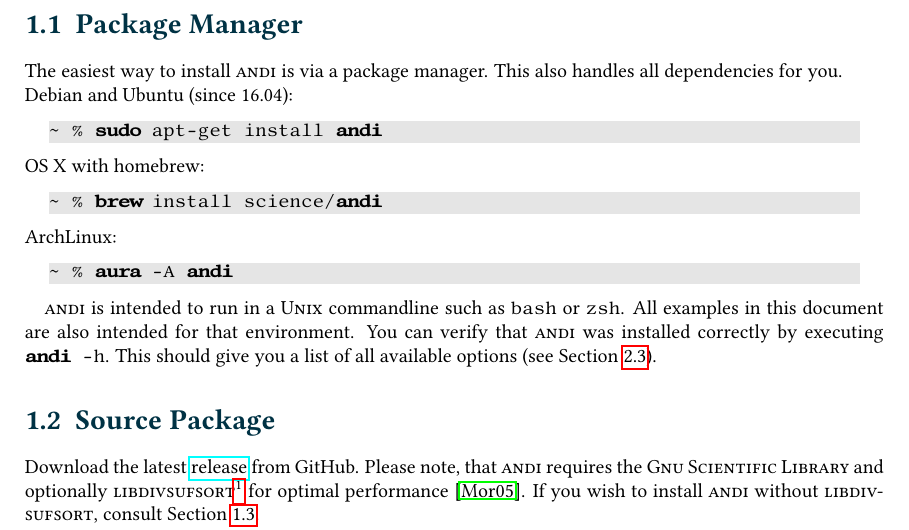
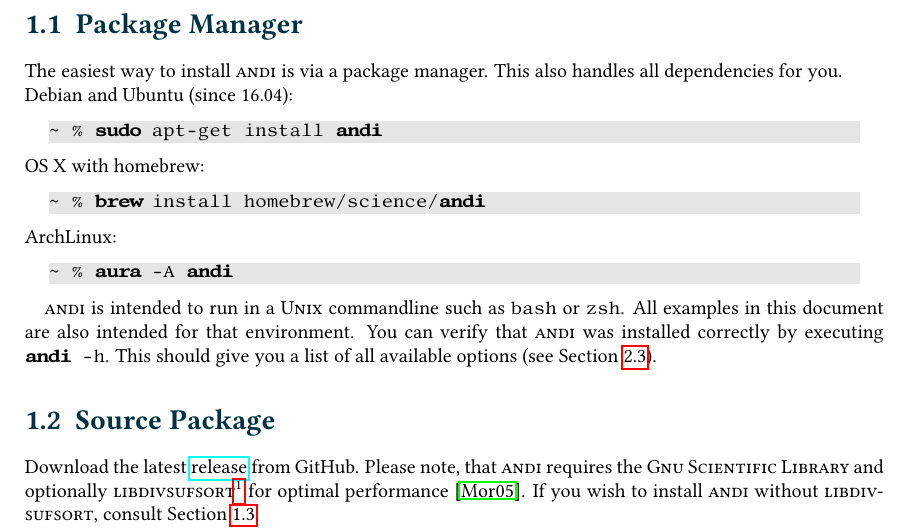
Before and after one commit to EvolBioInf/andi, a LaTeX thesis (docs/manual/andi-manual.tex): part of page 5 of 15, cut so that both start at the same text. Compiled offline with pdfLaTeX; a LaTeX package or settings file that is missing is left out.

Commit message:
fix homebrew installation instructions
thanks to @marvinboe

```diff
--- a/docs/manual/andi-manual.tex
+++ b/docs/manual/andi-manual.tex
@@ -115,7 +115,7 @@
 \noindent OS X with homebrew:
 
 \begin{lstlisting}
-~ %  brew install science/andi
+~ %  brew install homebrew/science/andi
 \end{lstlisting}
 
 \noindent ArchLinux:
```
Also changed, not shown: README.md.
